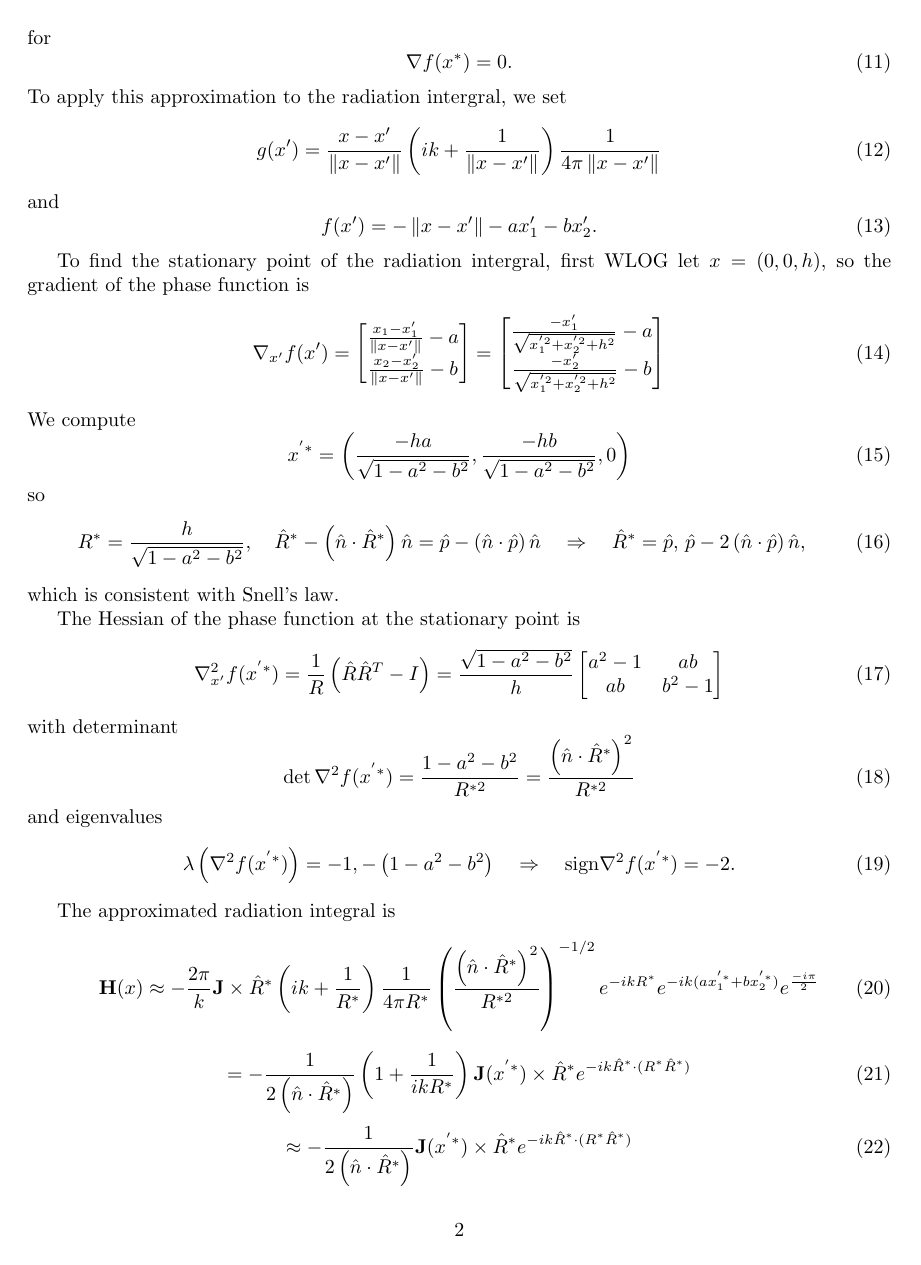
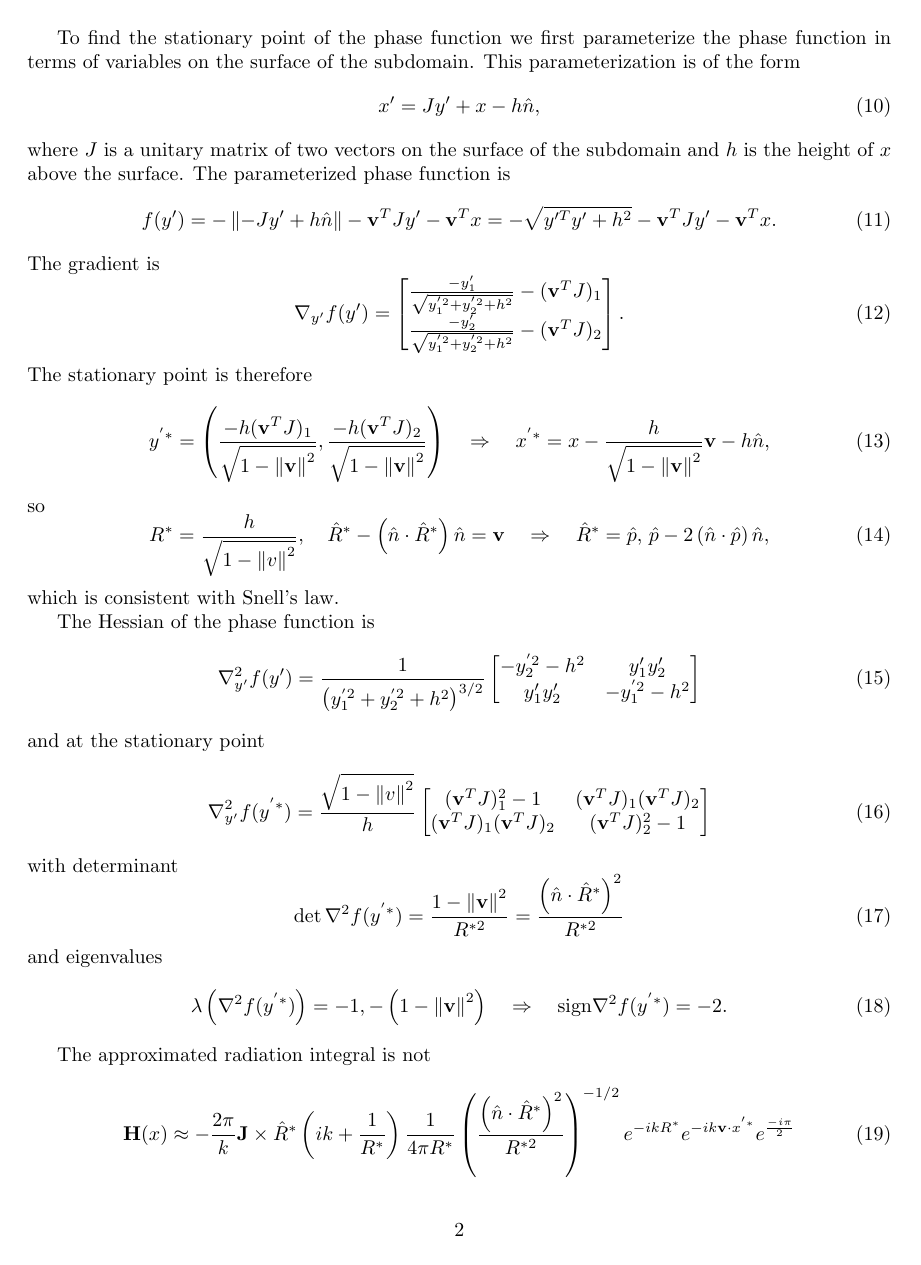
Before and after one commit to Snazzilicious/SimpleMOM, a LaTeX document (ray_bounce.tex): page 2 of 4 before the commit and page 2 of 3 after it. Compiled offline with pdfLaTeX.

Commit message:
finished cleaning stationary phase stuff

```diff
--- a/ray_bounce.tex
+++ b/ray_bounce.tex
@@ -44,139 +30,0 @@ The scattered magnetic field is
-	= -\int \mathbf{J}(x') \times \hat{R} \left( ik + \frac{1}{R} \right) \frac{e^{-ik\norm{x-x'}}}{4\pi\norm{x-x'}} dS'
-\end{equation}
-\begin{equation}
-	\mathbf{H}(x)
-	= -\int \mathbf{J}(x') \times \frac{x-x'}{\norm{x-x'}}
-	\left( ik + \frac{1}{\norm{x-x'}} \right)
-	\frac{e^{-ik\norm{x-x'}}}{4\pi\norm{x-x'}} dS'
-\end{equation}
-Assume that the surface is flat and is WLOG aligned with the $x_1x_2$ plane.
-\begin{equation}
-	\mathbf{H}(x)
-	= -\int_{\mathbb{R}^2} \mathbf{J}(x') \times \frac{x-x'}{\norm{x-x'}}
-	\left( ik + \frac{1}{\norm{x-x'}} \right)
-	\frac{e^{-ik\norm{x-x'}}}{4\pi\norm{x-x'}} dx_1'dx_2'
-\end{equation}
-Let the incident field be a plane wave
-\begin{equation}
-	\mathbf{H}_i = \mathbf{H}e^{-ik \hat{p} \cdot x},
-\end{equation}
-which induces a plane wave current
-\begin{equation}
-	\mathbf{J}(x') = \mathbf{J}e^{-ik(ax_1' + bx_2')}
-\end{equation}
-with
-\begin{equation}
-	\mathbf{J} = 2\hat{n}\times\mathbf{H},
-	\quad \begin{bmatrix} a & b & 0 \end{bmatrix} = \hat{p} - \left( \hat{n}\cdot\hat{p} \right)\hat{n}.
-\end{equation}
-Now,
-\begin{equation}
-	\mathbf{H}(x)
-	= -\mathbf{J} \times \int_{\mathbb{R}^2}
-	\frac{x-x'}{\norm{x-x'}}
-	\left( ik + \frac{1}{\norm{x-x'}} \right)
-	\frac{1}{4\pi\norm{x-x'}}
-	e^{-ik\left( \norm{x-x'} + ax_1' + bx_2' \right)} dx_1'dx_2'
-\end{equation}
-
-
-The stationary phase approximation in two dimensions is
-\begin{equation}
-	\int g(x) e^{ikf(x)}
-	\approx \frac{2\pi}{k} g(x^*)
-	\abs{\det \nabla^2 f(x^*)}^{-1/2}
-	e^{ikf(x^*) + \frac{i\pi}{4}\text{sign}\nabla^2 f(x^*)}
-\end{equation}
-for
-\begin{equation}
-	\nabla f(x^*) = 0.
-\end{equation}
-To apply this approximation to the radiation intergral,
-we set
-\begin{equation}
-	g(x') =
-	\frac{x-x'}{\norm{x-x'}}
-	\left( ik + \frac{1}{\norm{x-x'}} \right)
-	\frac{1}{4\pi\norm{x-x'}}
-\end{equation}
-and
-\begin{equation}
-	f(x') = -\norm{x-x'} - ax_1' - bx_2'.
-\end{equation}
-
-To find the stationary point of the radiation intergral, first WLOG let $x=(0,0,h)$,
-so the gradient of the phase function is
-\begin{equation}
-	\nabla_{x'} f(x') =
-	\begin{bmatrix}
-		\frac{x_1 - x_1'}{\norm{x-x'}} - a \\
-		\frac{x_2 - x_2'}{\norm{x-x'}} - b
-	\end{bmatrix}
-	=
-	\begin{bmatrix}
-		\frac{-x_1'}{\sqrt{x_1^{'2} + x_2^{'2} + h^2}} - a \\
-		\frac{-x_2'}{\sqrt{x_1^{'2} + x_2^{'2} + h^2}} - b
-	\end{bmatrix}
-\end{equation} % note <x_1',x_2'> = c * <a,b>, then solve for c
-We compute
-\begin{equation}
-	x^{'*} = \left( \frac{-ha}{\sqrt{ 1 - a^2 - b^2 }}, \frac{-hb}{\sqrt{ 1 - a^2 - b^2 }}, 0 \right)
-\end{equation}
-so
-\begin{equation}
-	R^* = \frac{h}{\sqrt{1-a^2-b^2}},
-	\quad \hat{R}^* - \left( \hat{n}\cdot\hat{R}^* \right)\hat{n} = \hat{p} - \left( \hat{n}\cdot\hat{p} \right)\hat{n}
-	\quad\Rightarrow\quad \hat{R}^* =  \hat{p}\text{, } \hat{p} - 2\left( \hat{n}\cdot\hat{p} \right)\hat{n},
-\end{equation}
-which is consistent with Snell's law.
-
-
-The Hessian of the phase function at the stationary point is
-\begin{equation}
-	\nabla^2_{x'} f(x^{'*}) =
-	\frac{1}{R}\left( \hat{R}\hat{R}^T - I \right) =
-	\frac{\sqrt{1-a^2-b^2}}{h}
-	\begin{bmatrix}
-		a^2-1 & ab \\
-		ab & b^2-1
-	\end{bmatrix}
-\end{equation}
-with determinant
-\begin{equation}
-	\det \nabla^2 f(x^{'*})
-	= \frac{1-a^2-b^2}{R^{*2}}
-	= \frac{\left(\hat{n}\cdot\hat{R}^*\right)^2}{R^{*2}}
-\end{equation}
-and eigenvalues
-\begin{equation}
-	\lambda\left( \nabla^2 f(x^{'*}) \right) =
-	-1, -\left( 1-a^2-b^2 \right)
-	\quad\Rightarrow\quad \text{sign}\nabla^2 f(x^{'*}) = -2.
-\end{equation}
-
-
-The approximated radiation integral is
-\begin{equation}
-	\mathbf{H}(x) \approx
-	-\frac{2\pi}{k}
-	\mathbf{J} \times \hat{R}^*
-	\left( ik + \frac{1}{R^*} \right)
-	\frac{1}{4\pi R^*}
-	\left( \frac{\left(\hat{n}\cdot\hat{R}^*\right)^2}{R^{*2}} \right)^{-1/2}
-	e^{-ikR^*}
-	e^{-ik(ax_1^{'*} + bx_2^{'*})}
-	e^{\frac{-i\pi}{2}}
-\end{equation}
-\begin{equation}
-	=
-	-\frac{1}{2\left(\hat{n}\cdot\hat{R}^*\right)}
-	\left( 1 + \frac{1}{ikR^*} \right)
-	\mathbf{J}(x^{'*}) \times \hat{R}^*
-	e^{-ik\hat{R}^*\cdot (R^*\hat{R}^*)}
-\end{equation}
-\begin{equation}
-	\approx
-	-\frac{1}{2\left(\hat{n}\cdot\hat{R}^*\right)}
-	\mathbf{J}(x^{'*}) \times \hat{R}^*
-	e^{-ik\hat{R}^*\cdot (R^*\hat{R}^*)}
-\end{equation}
@@ -293,3 +122,48 @@ so
 \end{equation}
 which is consistent with Snell's law.
 
+The Hessian of the phase function is
+\begin{equation}
+	\nabla^2_{y'} f(y') =
+	\frac{1}{ \left( y_1^{'2} + y_2^{'2} + h^2 \right)^{3/2}}
+	\begin{bmatrix}
+		-y_2^{'2} - h^2 & y_1'y_2' \\
+		y_1'y_2' & -y_1^{'2} - h^2
+	\end{bmatrix}
+\end{equation}
+and at the stationary point
+\begin{equation}
+	\nabla^2_{y'} f(y^{'*}) =
+	\frac{\sqrt{1-\norm{v}^2}}{h}
+	\begin{bmatrix}
+		(\mathbf{v}^TJ)_1^2 - 1 & (\mathbf{v}^TJ)_1(\mathbf{v}^TJ)_2 \\
+		(\mathbf{v}^TJ)_1(\mathbf{v}^TJ)_2 & (\mathbf{v}^TJ)_2^2 - 1
+	\end{bmatrix}
+\end{equation}
+with determinant
+\begin{equation}
+	\det \nabla^2 f(y^{'*})
+	= \frac{1-\norm{\mathbf{v}}^2}{R^{*2}}
+	= \frac{\left(\hat{n}\cdot\hat{R}^*\right)^2}{R^{*2}}
+\end{equation}
+and eigenvalues
+\begin{equation}
+	\lambda\left( \nabla^2 f(y^{'*}) \right) =
+	-1, -\left( 1-\norm{\mathbf{v}}^2 \right)
+	\quad\Rightarrow\quad \text{sign}\nabla^2 f(y^{'*}) = -2.
+\end{equation}
+
+
+
+The approximated radiation integral is not
+\begin{equation}
+	\mathbf{H}(x) \approx
+	-\frac{2\pi}{k}
+	\mathbf{J} \times \hat{R}^*
+	\left( ik + \frac{1}{R^*} \right)
+	\frac{1}{4\pi R^*}
+	\left( \frac{\left(\hat{n}\cdot\hat{R}^*\right)^2}{R^{*2}} \right)^{-1/2}
+	e^{-ikR^*}
+	e^{-ik\mathbf{v}\cdot x^{'*}}
+	e^{\frac{-i\pi}{2}}
+\end{equation}
```
Also changed, not shown: ray_bounce.tex (73 more changed lines).
